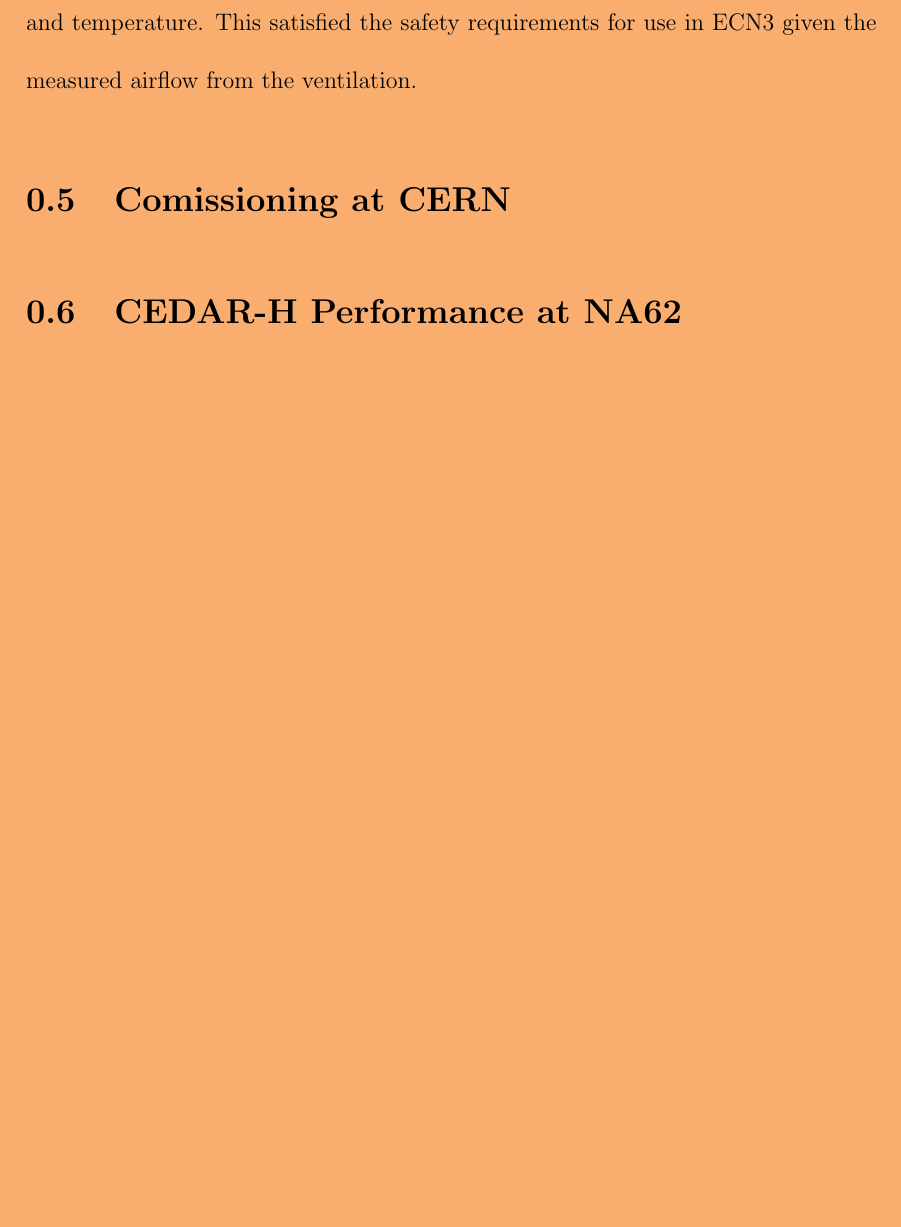
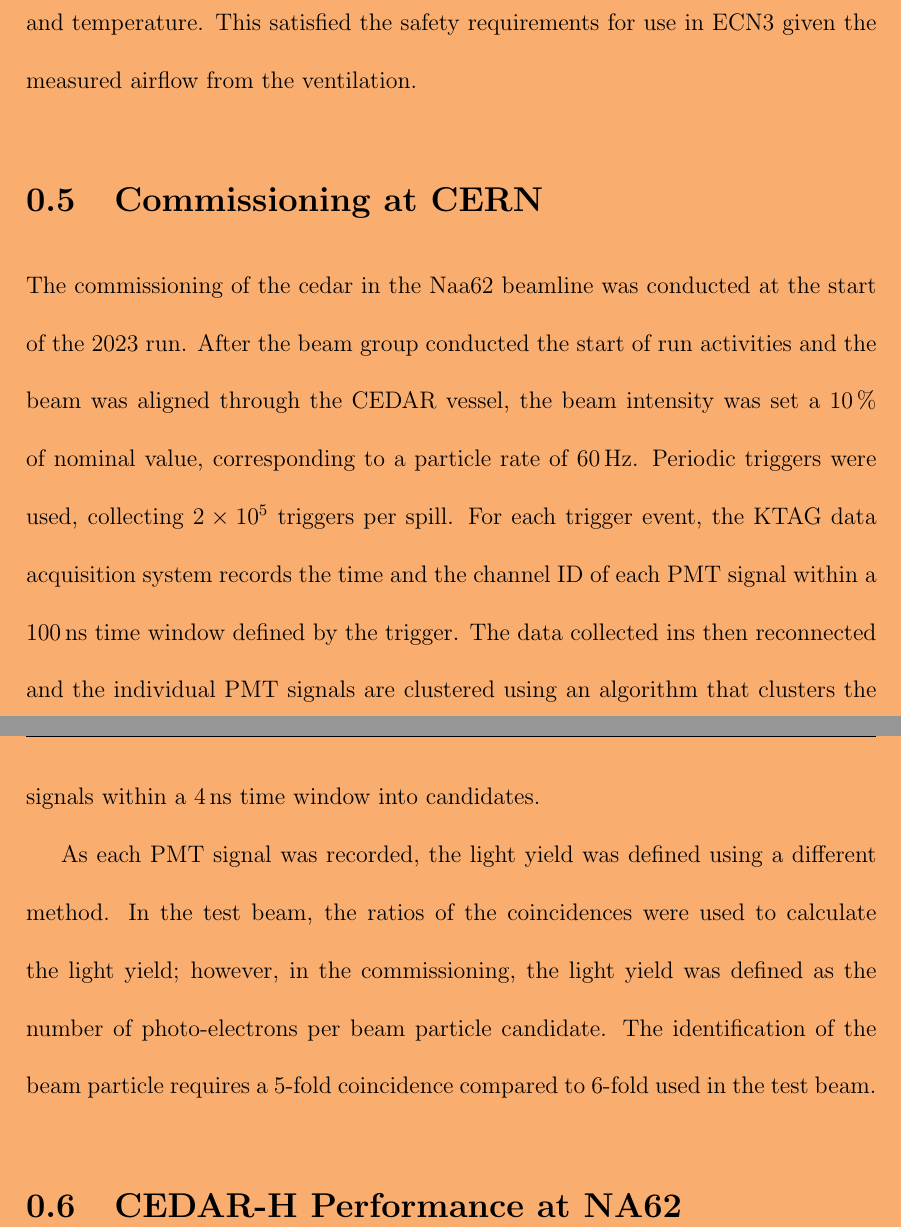
Before and after one commit to SandersJack/Thesis, a LaTeX document (Chapters/CEDARH/cedarh.tex): part of page 31 of 32 before the commit and two parts of pages 31 and 32 of 33 after it, the two joined at a grey line, cut so that both start at the same text, the shorter picture padded with empty space. Compiled offline with pdfLaTeX.

Commit message:
small add to start of commisioning

```diff
--- a/Chapters/CEDARH/cedarh.tex
+++ b/Chapters/CEDARH/cedarh.tex
@@ -469,7 +469,13 @@
     During the installation, the CEDAR-H was leak tested at 3.85\,bar for 10 days where the leak rate was measured to be 0.2\,litres per day at standard pressure and temperature. This satisfied the safety requirements for use in ECN3 given the measured airflow from the ventilation.
 
     %% Things to add: Maybe something about the gas system. And maybe something about the electronics? Maybe more about the KTAG
-    \section{Comissioning at CERN}
+    \section{Commissioning at CERN}
+    The commissioning of the cedar in the Naa62 beamline was conducted at the start of the 2023 run. After the beam group conducted the start of run activities and the beam was aligned through the CEDAR vessel, the beam intensity was set a 10\,\% of nominal value, corresponding to a particle rate
+    of 60\,Hz. Periodic triggers were used, collecting $2 \times 10^{5}$ triggers per spill. For each trigger event, the KTAG data acquisition system records the time and the channel ID of each PMT signal within a 100\,ns time window defined by the trigger. The data collected ins then reconnected
+    and the individual PMT signals are clustered using an algorithm that clusters the signals within a 4\,ns time window into candidates.
+
+    As each PMT signal was recorded, the light yield was defined using a different method. In the test beam, the ratios of the coincidences were used to calculate the light yield; however, in the commissioning, the light yield was defined as the number of photo-electrons per beam particle candidate.
+    The identification of the beam particle requires a 5-fold coincidence compared to 6-fold used in the test beam.
     \section{CEDAR-H Performance at NA62}
 
     \ifSubfilesClassLoaded{%
```
Also changed, not shown: 1 other file.
